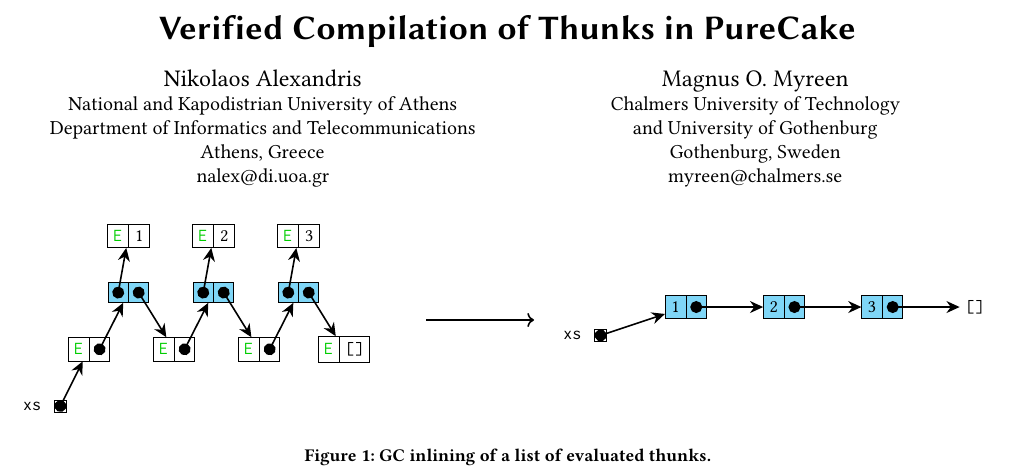
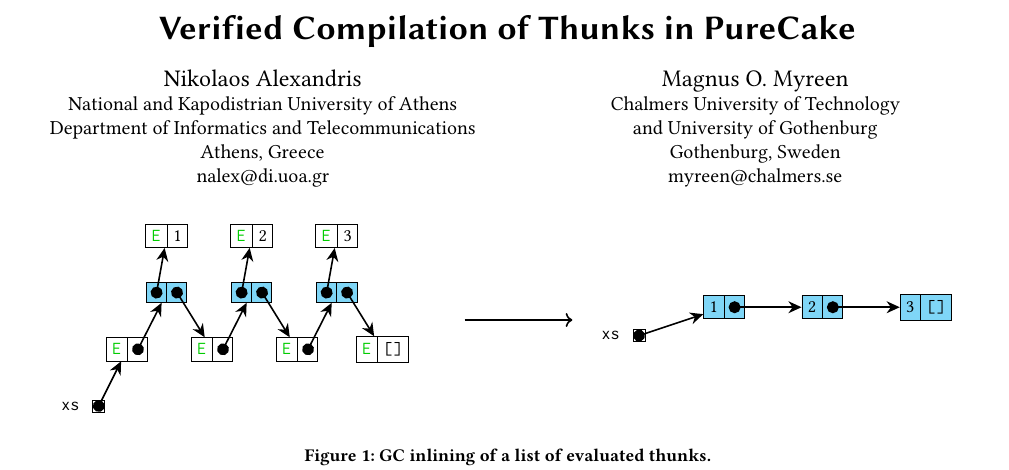
Before and after one commit to nikos-alexandris/paper, a LaTeX paper (Main.tex, which reads figures/memory-layout2.tikz): part of page 1 of 7, cut so that both start at the same text. Compiled offline with pdfLaTeX.

Commit message:
Fix an error in Fig 1

```diff
--- a/figures/memory-layout2.tikz
+++ b/figures/memory-layout2.tikz
@@ -13,12 +13,10 @@
     >=stealth, start chain]
   \node[cell,on chain] (B) {$1$};
   \node[cell, on chain] (C) {$2$};
-  \node[cell, on chain] (D) {$3$};
-  \node[on chain] (E) {\texttt{[]}};
+  \node[cell, on chain] (D) {$3$ \nodepart{second} \texttt{[]}};
   \node[box] (XSP)[left of=B,xshift=-0.5cm,yshift=-0.5cm] {};
   \node[boxinv] (XS)[left of=XSP,xshift=0.5cm] {\texttt{xs}};
   \path[arr=black] (XSP.center) -- (B);
   \path[arr=black] (B.two north |- B.two east) -- (C);
   \path[arr=black] (C.two north |- C.two east) -- (D);
-  \path[arr=black] (D.two north |- D.two east) -- (E);
 \end{tikzpicture}
```
